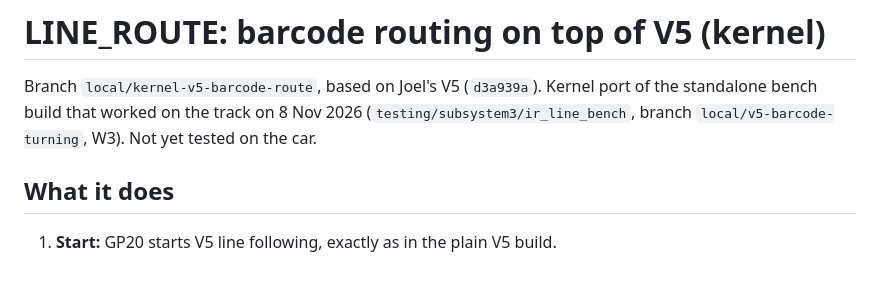
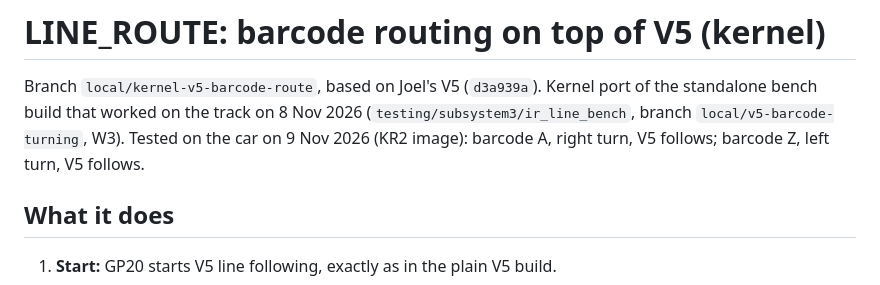
Before and after one commit to sleepingywn/INF2004_Embedded_Systems_Car, a Markdown page: testing/integration/LINE_ROUTE_KERNEL.md, the part around the change. GitHub-like rendering.

Commit message:
Docs: kernel LINE_ROUTE tested on the car (A right, Z left)

```diff
--- a/testing/integration/LINE_ROUTE_KERNEL.md
+++ b/testing/integration/LINE_ROUTE_KERNEL.md
@@ -3,7 +3,8 @@
 Branch `local/kernel-v5-barcode-route`, based on Joel's V5 (`d3a939a`).
 Kernel port of the standalone bench build that worked on the track on
 8 Nov 2026 (`testing/subsystem3/ir_line_bench`, branch
-`local/v5-barcode-turning`, W3). Not yet tested on the car.
+`local/v5-barcode-turning`, W3). Tested on the car on 9 Nov 2026 (KR2 image):
+barcode A, right turn, V5 follows; barcode Z, left turn, V5 follows.
 
 ## What it does
 
```
Also changed, not shown: testing/integration/HANDOVER_BARCODE_TURNING.md (+1 -1 lines).
